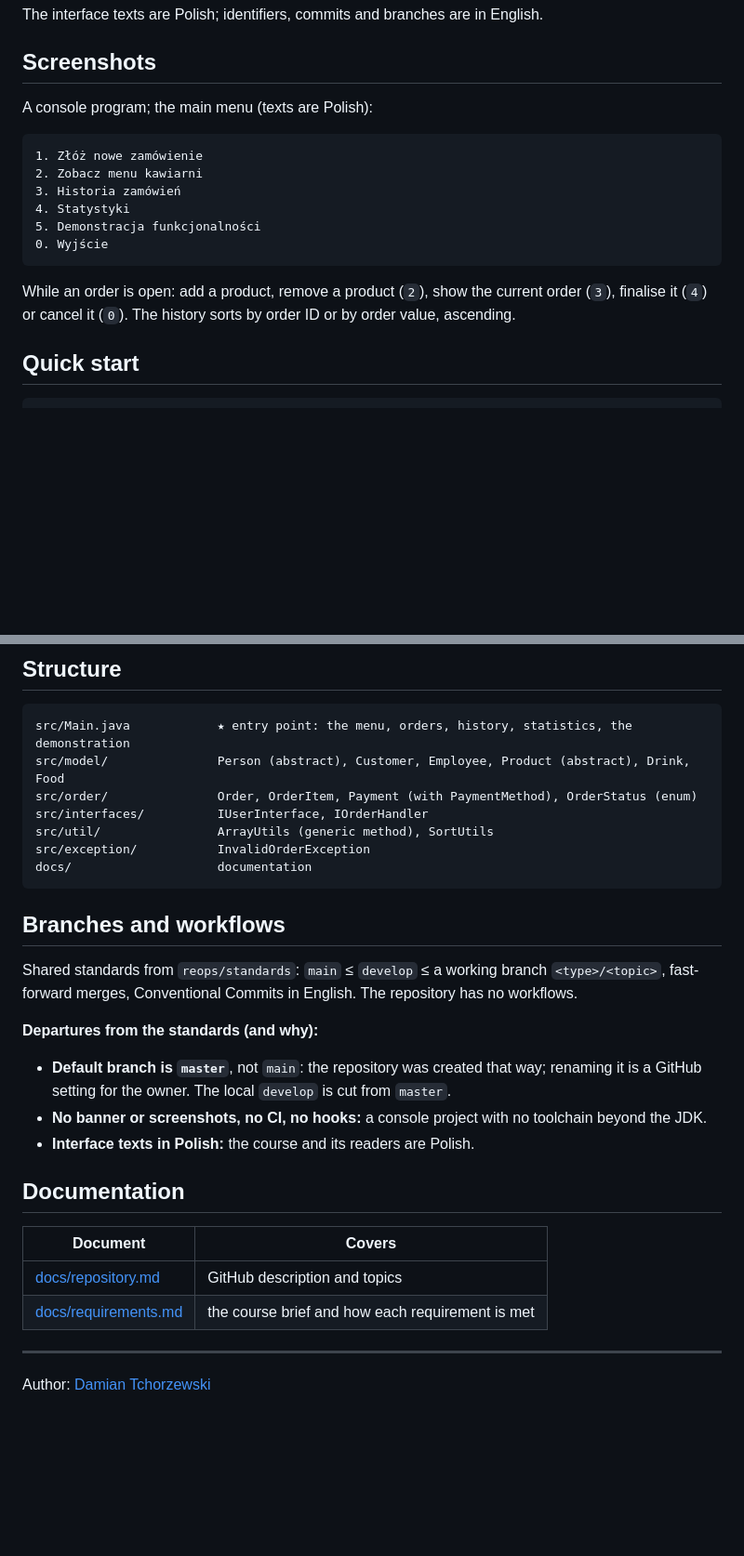
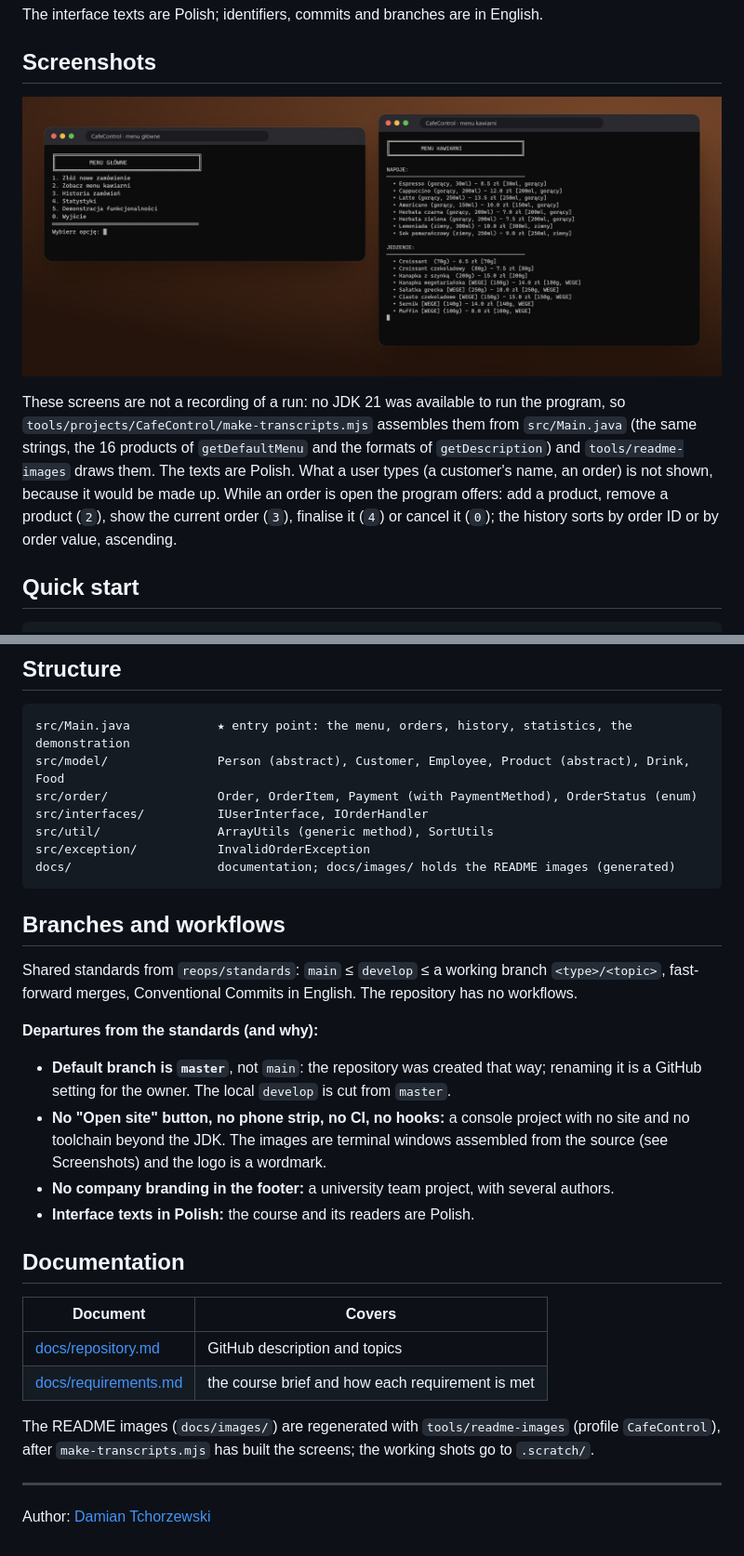
Before and after one commit to DamTchorzewski/cafe-management-system, a Markdown page: README.md, 2 parts joined by grey strips. Shown at 93% size. GitHub-like rendering; pictures changed too: docs/images/screens.jpg (added); blank space fills up the shorter version.

Commit message:
docs: add the banner, showcase and terminal screens to the README

````diff
--- a/README.md
+++ b/README.md
@@ -45,19 +54,16 @@ The interface texts are Polish; identifiers, commits and branches are in English
 
 ## Screenshots
 
-A console program; the main menu (texts are Polish):
+<p align="center">
+  <img src="docs/images/screens.jpg" alt="The main menu and the café menu" width="100%">
+</p>
 
-```
-1. Złóż nowe zamówienie
-2. Zobacz menu kawiarni
-3. Historia zamówień
-4. Statystyki
-5. Demonstracja funkcjonalności
-0. Wyjście
-```
-
-While an order is open: add a product, remove a product (`2`), show the current order (`3`), finalise it (`4`) or
-cancel it (`0`). The history sorts by order ID or by order value, ascending.
+These screens are not a recording of a run: no JDK 21 was available to run the program, so
+`tools/projects/CafeControl/make-transcripts.mjs` assembles them from `src/Main.java` (the same strings, the 16
+products of `getDefaultMenu` and the formats of `getDescription`) and `tools/readme-images` draws them. The texts are
+Polish. What a user types (a customer's name, an order) is not shown, because it would be made up. While an order is
+open the program offers: add a product, remove a product (`2`), show the current order (`3`), finalise it (`4`) or
+cancel it (`0`); the history sorts by order ID or by order value, ascending.
 
 ## Quick start
 
@@ -94,7 +100,7 @@ src/order/               Order, OrderItem, Payment (with PaymentMethod), OrderSt
 src/interfaces/          IUserInterface, IOrderHandler
 src/util/                ArrayUtils (generic method), SortUtils
 src/exception/           InvalidOrderException
-docs/                    documentation
+docs/                    documentation; docs/images/ holds the README images (generated)
 ```
 
 ## Branches and workflows
@@ -106,7 +112,9 @@ merges, Conventional Commits in English. The repository has no workflows.
 
 - **Default branch is `master`**, not `main`: the repository was created that way; renaming it is a GitHub
   setting for the owner. The local `develop` is cut from `master`.
-- **No banner or screenshots, no CI, no hooks:** a console project with no toolchain beyond the JDK.
+- **No "Open site" button, no phone strip, no CI, no hooks:** a console project with no site and no toolchain beyond the
+  JDK. The images are terminal windows assembled from the source (see Screenshots) and the logo is a wordmark.
+- **No company branding in the footer:** a university team project, with several authors.
 - **Interface texts in Polish:** the course and its readers are Polish.
 
 ## Documentation
@@ -116,6 +124,9 @@ merges, Conventional Commits in English. The repository has no workflows.
 | [docs/repository.md](docs/repository.md)   | GitHub description and topics                       |
 | [docs/requirements.md](docs/requirements.md) | the course brief and how each requirement is met  |
 
+The README images (`docs/images/`) are regenerated with `tools/readme-images` (profile `CafeControl`), after
+`make-transcripts.mjs` has built the screens; the working shots go to `.scratch/`.
+
 ---
 
 Author: [Damian Tchorzewski](https://github.com/DamTchorzewski)
````
Also changed, not shown: other parts of README.md (+10 -1 lines), docs/images/banner-dark.png (added), docs/images/banner-light.png (added), docs/images/logo-dark.png (added), docs/images/logo-light.png (added), docs/images/showcase.jpg (added), 1 other file.
